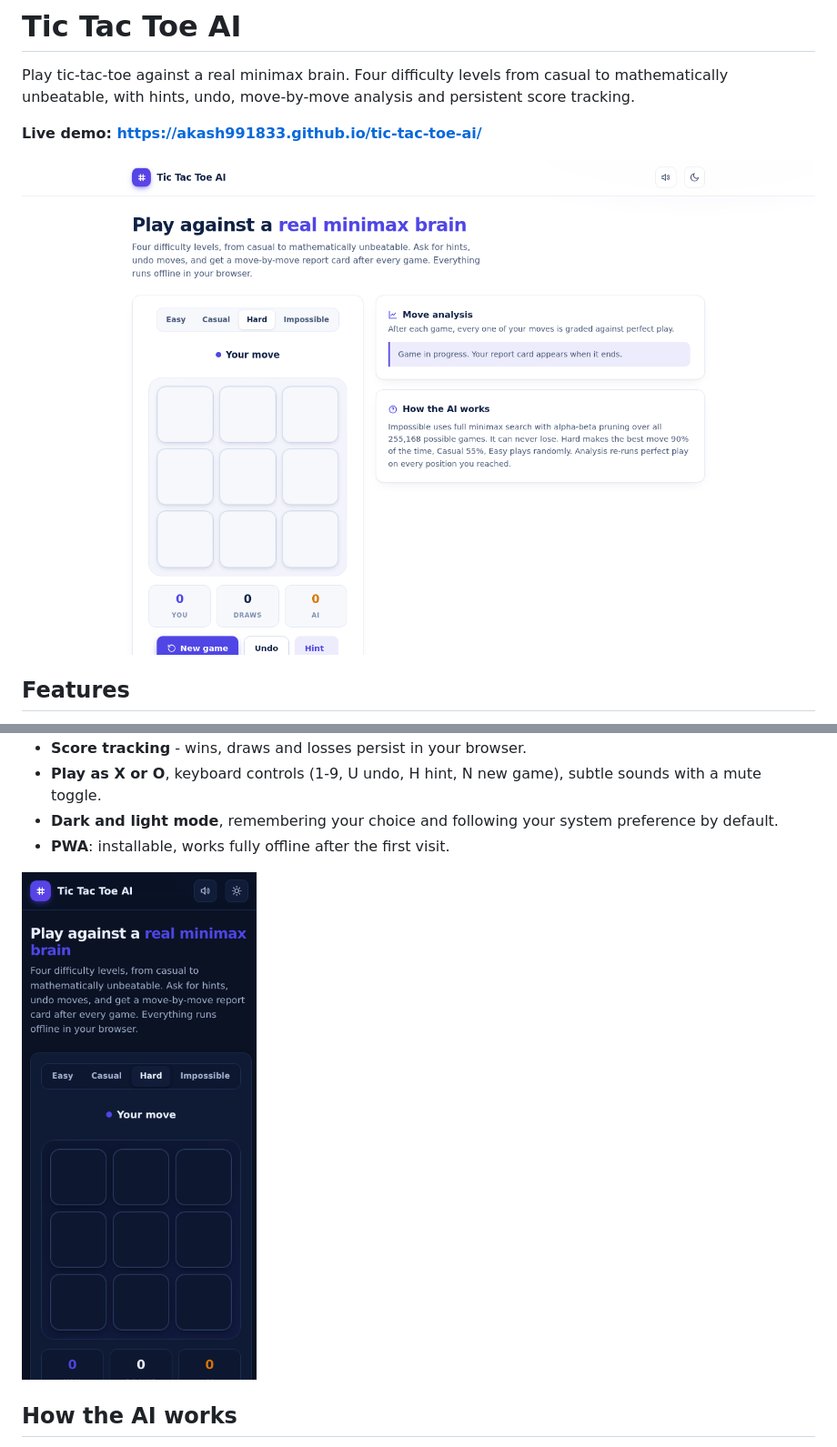
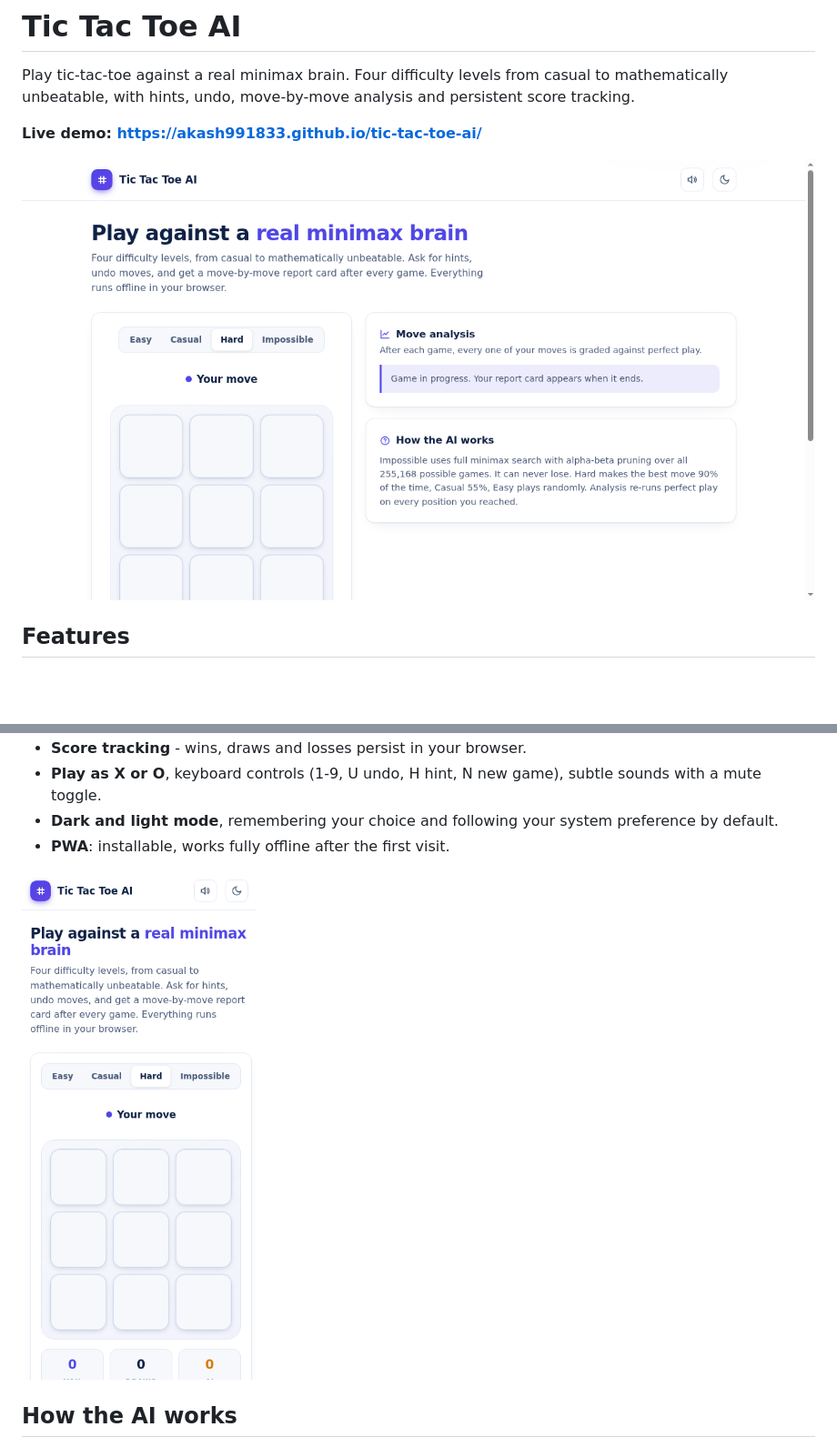
Before and after one commit to AKASH991833/tic-tac-toe-ai, a Markdown page: README.md, 2 parts joined by grey strips. Shown: that part at 91% size. GitHub-like rendering; pictures changed too: docs/screenshot-desktop.png (deleted), docs/screenshot-mobile.png (deleted), screenshots/desktop-light.png (added); blank space fills up the shorter version.

Commit message:
Move screenshots into screenshots/ folder and refresh captures

```diff
--- a/README.md
+++ b/README.md
@@ -4,7 +4,7 @@ Play tic-tac-toe against a real minimax brain. Four difficulty levels from casua
 
 **Live demo: https://akash991833.github.io/tic-tac-toe-ai/**
 
-![Desktop](docs/screenshot-desktop.png)
+![Desktop](screenshots/desktop-light.png)
 
 ## Features
 
@@ -19,7 +19,7 @@ Play tic-tac-toe against a real minimax brain. Four difficulty levels from casua
 - **Dark and light mode**, remembering your choice and following your system preference by default.
 - **PWA**: installable, works fully offline after the first visit.
 
-![Mobile](docs/screenshot-mobile.png)
+![Mobile](screenshots/mobile-light.png)
 
 ## How the AI works
 
```
